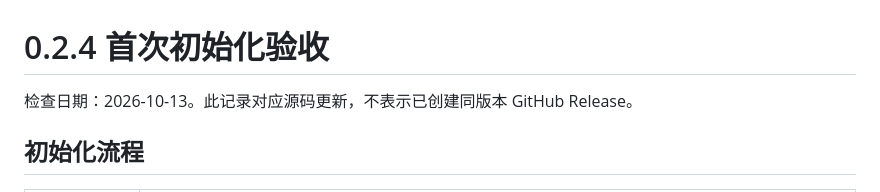
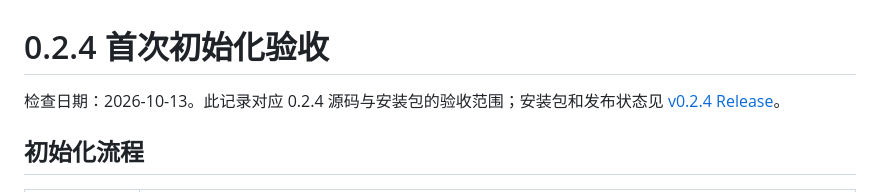
Before and after one commit to chanchanpin-official/jev-resume-autofill, a Markdown page: docs/VALIDATION-0.2.4.md, the part around the change. Rendered like a GitHub page.

```diff
--- a/docs/VALIDATION-0.2.4.md
+++ b/docs/VALIDATION-0.2.4.md
@@ -1,6 +1,6 @@
 # 0.2.4 首次初始化验收
 
-检查日期：2026-10-13。此记录对应源码更新，不表示已创建同版本 GitHub Release。
+检查日期：2026-10-13。此记录对应 0.2.4 源码与安装包的验收范围；安装包和发布状态见 [v0.2.4 Release](https://github.com/chanchanpin-official/jev-resume-autofill/releases/tag/v0.2.4)。
 
 ## 初始化流程
 
```
Also changed, not shown: README.md (+23 -3 lines), docs/API-CONFIGURATION.md (+8 -0 lines).
